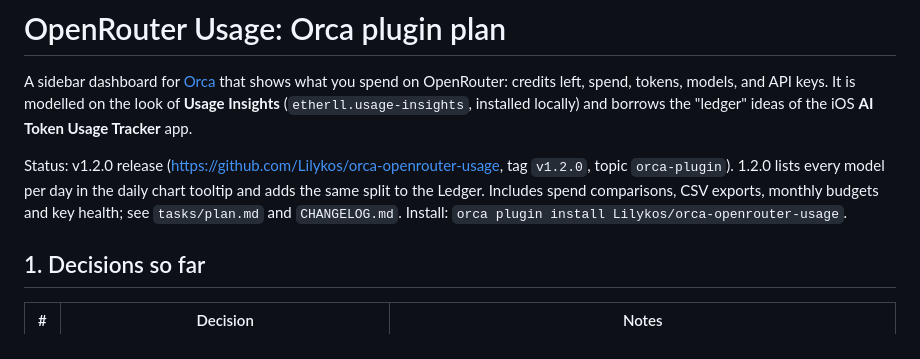
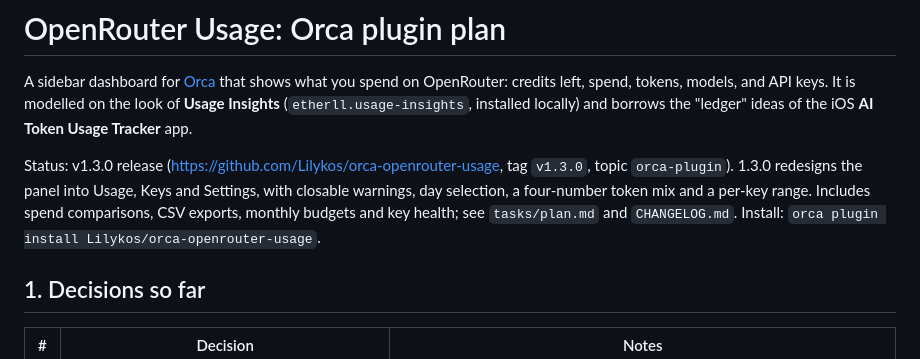
Before and after one commit to Lilykos/orca-openrouter-usage, a Markdown page: PLAN.md, the part around the change. Drawn GitHub-style.

```diff
--- a/PLAN.md
+++ b/PLAN.md
@@ -2,7 +2,7 @@
 
 A sidebar dashboard for [Orca](https://onorca.dev) that shows what you spend on OpenRouter: credits left, spend, tokens, models, and API keys. It is modelled on the look of **Usage Insights** (`etherll.usage-insights`, installed locally) and borrows the "ledger" ideas of the iOS **AI Token Usage Tracker** app.
 
-Status: v1.2.0 release (https://github.com/Lilykos/orca-openrouter-usage, tag `v1.2.0`, topic `orca-plugin`). 1.2.0 lists every model per day in the daily chart tooltip and adds the same split to the Ledger. Includes spend comparisons, CSV exports, monthly budgets and key health; see `tasks/plan.md` and `CHANGELOG.md`. Install: `orca plugin install Lilykos/orca-openrouter-usage`.
+Status: v1.3.0 release (https://github.com/Lilykos/orca-openrouter-usage, tag `v1.3.0`, topic `orca-plugin`). 1.3.0 redesigns the panel into Usage, Keys and Settings, with closable warnings, day selection, a four-number token mix and a per-key range. Includes spend comparisons, CSV exports, monthly budgets and key health; see `tasks/plan.md` and `CHANGELOG.md`. Install: `orca plugin install Lilykos/orca-openrouter-usage`.
 
 ## 1. Decisions so far
 
```
Also changed, not shown: CHANGELOG.md (+16 -0 lines), README.md (+10 -12 lines), images/cover.png, images/screenshot-keys.png, images/screenshot-ledger.png, 11 other files.
